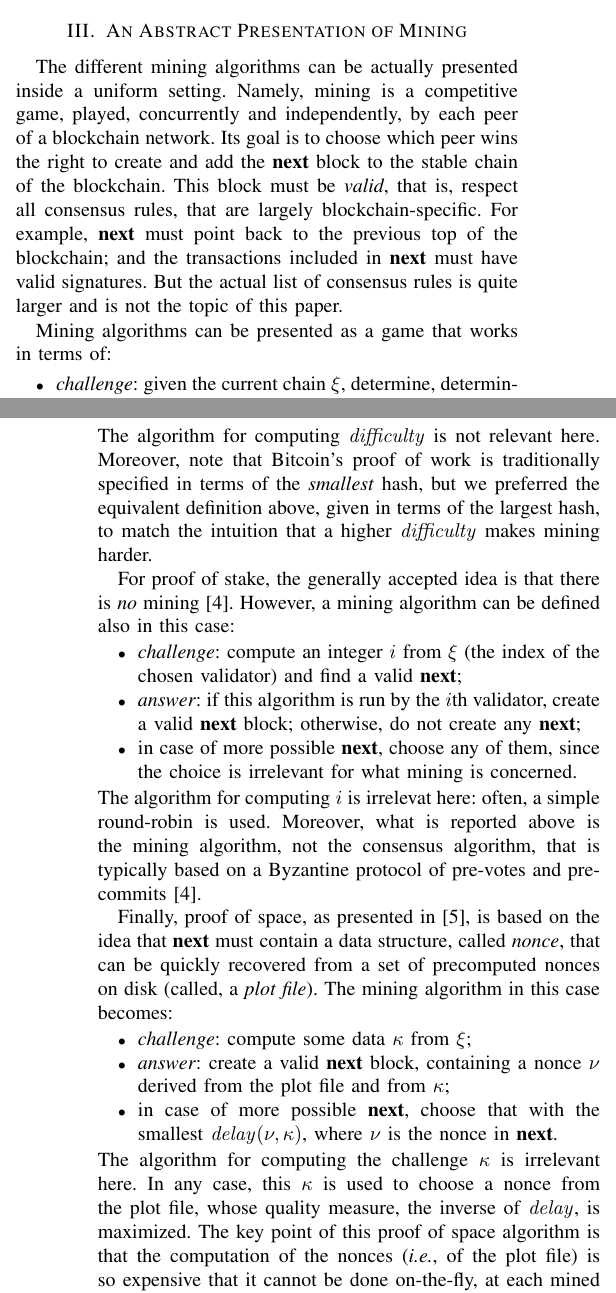
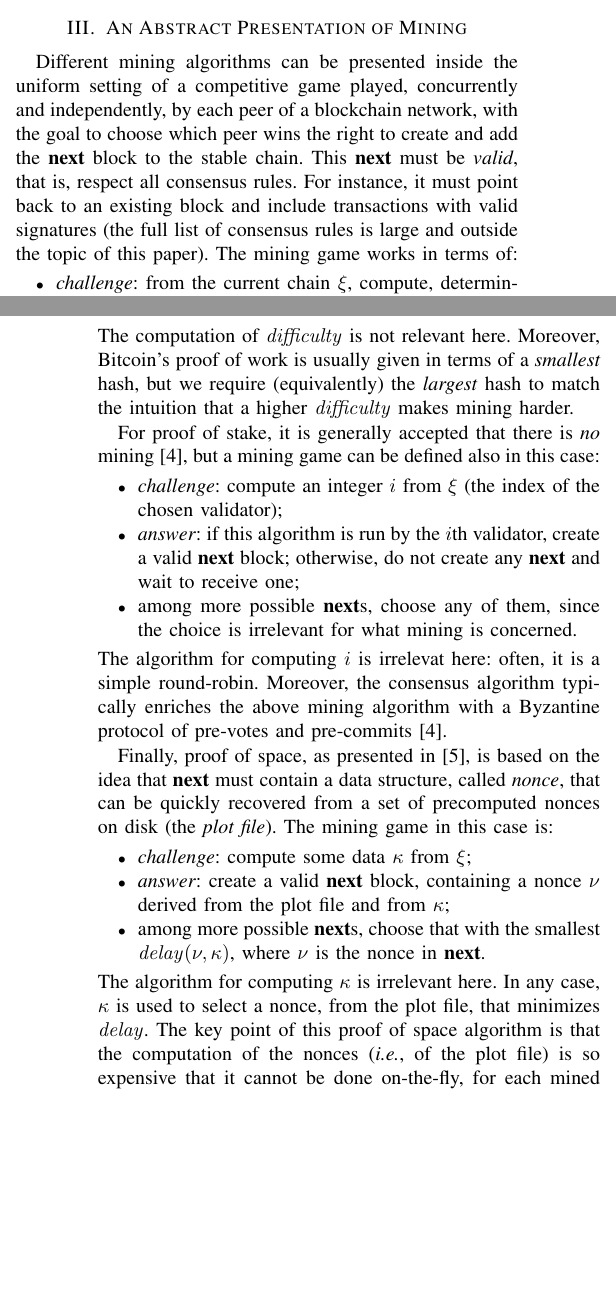
Before and after one commit to spoto/mobile-mining, a LaTeX paper (icbc_2026/icbc_2026.tex, which reads icbc_2026/mining.tex): two parts of the columns of pages 2 and 3 of 6, joined at a grey line, cut so that both start at the same text, the shorter picture padded with empty space. Compiled offline with pdfLaTeX; a missing font is replaced by an installed copy or a similar font; a LaTeX package or settings file that is missing is left out.

Commit message:
Simplifications in Section III

```diff
--- a/icbc_2026/mining.tex
+++ b/icbc_2026/mining.tex
@@ -1,19 +1,18 @@
 \section{An Abstract Presentation of Mining}\label{sec:mining}
 
-The different mining algorithms can be actually presented
-inside a uniform setting. Namely, mining is a competitive game,
-played, concurrently and independently, by each peer of a blockchain network.
-Its goal is to choose which peer wins the right to create and add the \textbf{next}
-block to the stable chain of the blockchain. This block must be \emph{valid}, that is, respect
-all consensus rules, that are largely blockchain-specific. For example,
-\textbf{next} must point back to the previous top of the blockchain; and
-the transactions included in \textbf{next} must have valid signatures. But the
-actual list of consensus rules is quite larger and is not the topic of this paper.
-
-Mining algorithms can be presented as a game that works in terms of:
+Different mining algorithms can be presented
+inside the uniform setting of a competitive game
+played, concurrently and independently, by each peer of a blockchain network, with the
+goal to choose which peer wins the right to create and add the \textbf{next}
+block to the stable chain. This \textbf{next} must be \emph{valid}, that is, respect
+all consensus rules. For instance,
+it must point back to an existing block and
+include transactions with valid signatures
+(the full list of consensus rules is large and outside the topic of this paper).
+The mining game works in terms of:
 %
 \begin{itemize}
-\item \emph{challenge}: given the current chain $\xi$,
-  determine, deterministically, a challenge for \textbf{next};
+\item \emph{challenge}: from the current chain $\xi$,
+  compute, deterministically, a challenge for \textbf{next};
 \item \emph{answer}: create, if possible,
   a \textbf{next} that satisfies the challenge;
@@ -40,45 +38,42 @@ For proof of work, the general scheme for the mining algorithm becomes:
 \end{itemize}
 %
-The algorithm for computing $\difficulty$ is not relevant here.
-Moreover, note that Bitcoin's proof of work is traditionally specified
-in terms of the \emph{smallest} hash, but we preferred the equivalent
-definition above, given in terms of the largest hash,
-to match the intuition that a higher $\difficulty$ makes mining harder.
+The computation of $\difficulty$ is not relevant here.
+Moreover, Bitcoin's proof of work is usually given
+in terms of a \emph{smallest} hash, but we require (equivalently) the
+\emph{largest} hash to match the intuition that a higher $\difficulty$ makes mining harder.
 
-For proof of stake, the generally accepted idea is that there is
-\emph{no} mining~\cite{Kwon14}. However, a mining algorithm can be defined
-also in this case:
+For proof of stake, it is generally accepted that there is
+\emph{no} mining~\cite{Kwon14}, but a mining game can be defined also in this case:
 %
 \begin{itemize}
 \item \emph{challenge}: compute an integer $i$ from $\xi$ (the index of the chosen
-  validator) and find a valid \textbf{next};
+  validator);
 \item \emph{answer}: if this algorithm is run by the $i$th validator,
-  create a valid \textbf{next} block; otherwise, do not create any \textbf{next};
-\item in case of more possible \textbf{next}, choose any of them, since
+  create a valid \textbf{next} block; otherwise, do not create any \textbf{next} and
+  wait to receive one;
+\item among more possible \textbf{next}s, choose any of them, since
   the choice is irrelevant for what mining is concerned.
 \end{itemize}
 %
-The algorithm for computing $i$ is irrelevat here: often, a simple
-round-robin is used. Moreover, what is reported above is the mining
-algorithm, not the consensus algorithm, that is typically based on a Byzantine
-protocol of pre-votes and pre-commits~\cite{Kwon14}.
+The algorithm for computing $i$ is irrelevat here: often, it is a simple
+round-robin. Moreover, the consensus algorithm typically enriches the above
+mining algorithm with a Byzantine protocol of pre-votes and pre-commits~\cite{Kwon14}.
 
 Finally, proof of space, as presented in~\cite{Spoto25},
 is based on the idea that \textbf{next} must contain
 a data structure, called \emph{nonce}, that can be quickly recovered from a
-set of precomputed nonces on disk (called, a \emph{plot file}). The mining algorithm in this case
-becomes:
+set of precomputed nonces on disk (the \emph{plot file}). The mining game in this case is:
 %
 \begin{itemize}
 \item \emph{challenge}: compute some data $\kappa$ from $\xi$;
 \item \emph{answer}: create a valid \textbf{next} block, containing a nonce $\nu$
   derived from the plot file and from $\kappa$;
-\item in case of more possible \textbf{next}, choose that with the smallest
+\item among more possible \textbf{next}s, choose that with the smallest
   $\delay(\nu,\kappa)$, where $\nu$ is the nonce in \textbf{next}.
 \end{itemize}
 %
-The algorithm for computing the challenge $\kappa$ is irrelevant here. In any case,
-this $\kappa$ is used to choose a nonce from the plot file, whose quality measure,
-the inverse of $\delay$, is maximized. The key point of this proof of space algorithm
-is that the computation of the nonces (\emph{i.e.}, of the plot file) is so expensive
-that it cannot be done on-the-fly, at each mined block, but the plot file must be computed
+The algorithm for computing $\kappa$ is irrelevant here. In any case,
+$\kappa$ is used to select a nonce, from the plot file, that minimizes
+$\delay$. The key point of this proof of space algorithm
+is that the computation of the nonces (\ie{}, of the plot file) is so expensive
+that it cannot be done on-the-fly, for each mined block, but they must be computed
```
Also changed, not shown: icbc_2026/mining.tex (41 more changed lines).
